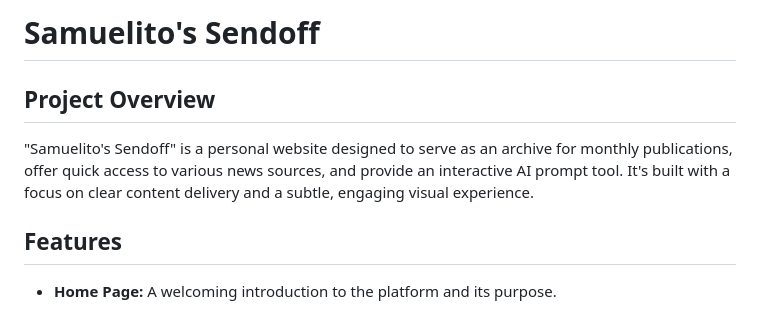
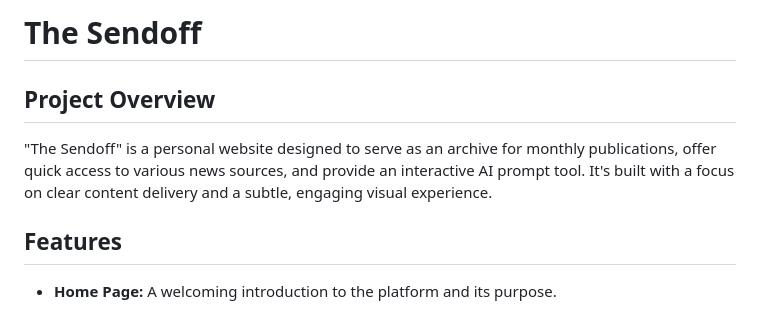
Before and after one commit to RavsCodes20/samuelitos_sendoff, a Markdown page: README.md, the part around the change. GitHub-like rendering.

```diff
--- a/README.md
+++ b/README.md
@@ -1,8 +1,8 @@
-# Samuelito's Sendoff
+# The Sendoff
 
 ## Project Overview
 
-"Samuelito's Sendoff" is a personal website designed to serve as an archive for monthly publications, offer quick access to various news sources, and provide an interactive AI prompt tool. It's built with a focus on clear content delivery and a subtle, engaging visual experience.
+"The Sendoff" is a personal website designed to serve as an archive for monthly publications, offer quick access to various news sources, and provide an interactive AI prompt tool. It's built with a focus on clear content delivery and a subtle, engaging visual experience.
 
 ## Features
 
```
